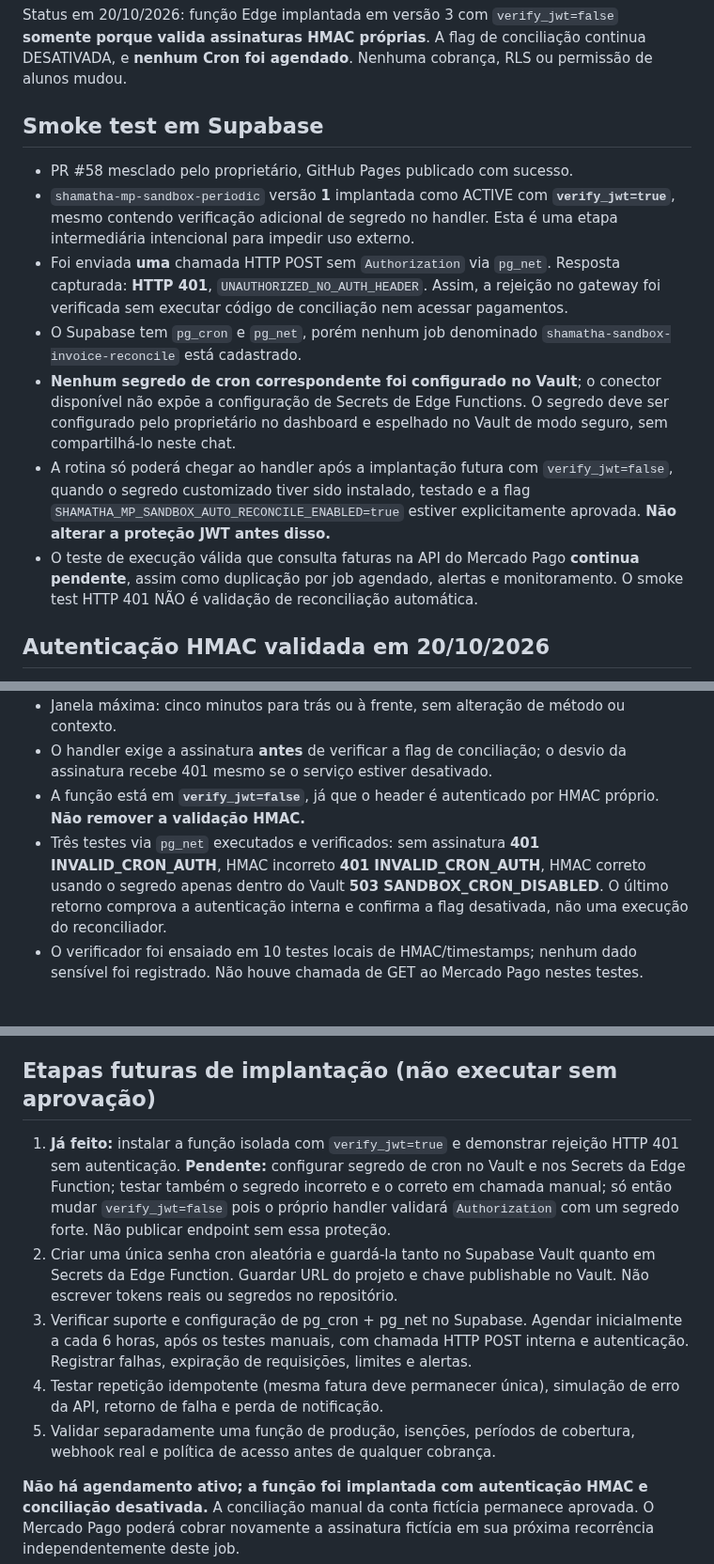
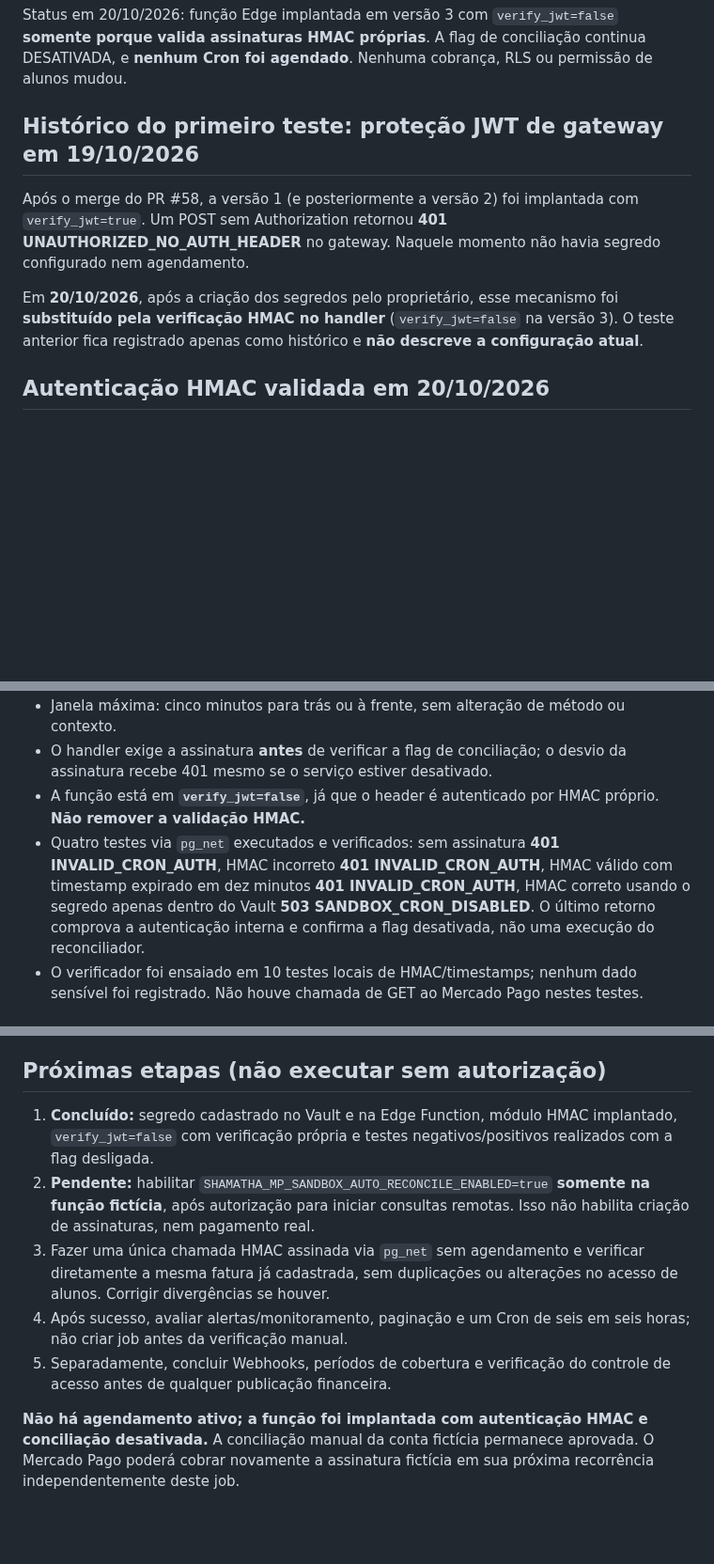
Before and after one commit to TTamosauskas/shamatha, a Markdown page: docs/mercadopago-reconciliacao-automatica.md, 3 parts joined by grey strips. Shown at 94% size. Rendered like a GitHub page; blank space fills up the shorter version.

Commit message:
Remove stale JWT/secret setup instructions after successful HMAC authentication

```diff
--- a/docs/mercadopago-reconciliacao-automatica.md
+++ b/docs/mercadopago-reconciliacao-automatica.md
@@ -2,17 +2,11 @@
 
 Status em 20/10/2026: função Edge implantada em versão 3 com `verify_jwt=false` **somente porque valida assinaturas HMAC próprias**. A flag de conciliação continua DESATIVADA, e **nenhum Cron foi agendado**. Nenhuma cobrança, RLS ou permissão de alunos mudou.
 
-## Smoke test em Supabase
+## Histórico do primeiro teste: proteção JWT de gateway em 19/10/2026
 
-- PR #58 mesclado pelo proprietário, GitHub Pages publicado com sucesso.
-- `shamatha-mp-sandbox-periodic` versão **1** implantada como ACTIVE com **`verify_jwt=true`**, mesmo contendo verificação adicional de segredo no handler. Esta é uma etapa intermediária intencional para impedir uso externo.
-- Foi enviada **uma** chamada HTTP POST sem `Authorization` via `pg_net`. Resposta capturada: **HTTP 401**, `UNAUTHORIZED_NO_AUTH_HEADER`. Assim, a rejeição no gateway foi verificada sem executar código de conciliação nem acessar pagamentos.
-- O Supabase tem `pg_cron` e `pg_net`, porém nenhum job denominado `shamatha-sandbox-invoice-reconcile` está cadastrado.
-- **Nenhum segredo de cron correspondente foi configurado no Vault**; o conector disponível não expõe a configuração de Secrets de Edge Functions. O segredo deve ser configurado pelo proprietário no dashboard e espelhado no Vault de modo seguro, sem compartilhá-lo neste chat.
-- A rotina só poderá chegar ao handler após a implantação futura com `verify_jwt=false`, quando o segredo customizado tiver sido instalado, testado e a flag `SHAMATHA_MP_SANDBOX_AUTO_RECONCILE_ENABLED=true` estiver explicitamente aprovada. **Não alterar a proteção JWT antes disso.**
-- O teste de execução válida que consulta faturas na API do Mercado Pago **continua pendente**, assim como duplicação por job agendado, alertas e monitoramento. O smoke test HTTP 401 NÃO é validação de reconciliação automática.
+Após o merge do PR #58, a versão 1 (e posteriormente a versão 2) foi implantada com `verify_jwt=true`. Um POST sem Authorization retornou **401 UNAUTHORIZED_NO_AUTH_HEADER** no gateway. Naquele momento não havia segredo configurado nem agendamento.
 
-
+Em **20/10/2026**, após a criação dos segredos pelo proprietário, esse mecanismo foi **substituído pela verificação HMAC no handler** (`verify_jwt=false` na versão 3). O teste anterior fica registrado apenas como histórico e **não descreve a configuração atual**.
 
 ## Autenticação HMAC validada em 20/10/2026
 
@@ -25,7 +19,7 @@ A Edge Function `shamatha-mp-sandbox-periodic` usa o módulo `supabase/functions
 - Janela máxima: cinco minutos para trás ou à frente, sem alteração de método ou contexto.
 - O handler exige a assinatura **antes** de verificar a flag de conciliação; o desvio da assinatura recebe 401 mesmo se o serviço estiver desativado.
 - A função está em **`verify_jwt=false`**, já que o header é autenticado por HMAC próprio. **Não remover a validação HMAC.**
-- Três testes via `pg_net` executados e verificados: sem assinatura **401 INVALID_CRON_AUTH**, HMAC incorreto **401 INVALID_CRON_AUTH**, HMAC correto usando o segredo apenas dentro do Vault **503 SANDBOX_CRON_DISABLED**. O último retorno comprova a autenticação interna e confirma a flag desativada, não uma execução do reconciliador.
+- Quatro testes via `pg_net` executados e verificados: sem assinatura **401 INVALID_CRON_AUTH**, HMAC incorreto **401 INVALID_CRON_AUTH**, HMAC válido com timestamp expirado em dez minutos **401 INVALID_CRON_AUTH**, HMAC correto usando o segredo apenas dentro do Vault **503 SANDBOX_CRON_DISABLED**. O último retorno comprova a autenticação interna e confirma a flag desativada, não uma execução do reconciliador.
 - O verificador foi ensaiado em 10 testes locais de HMAC/timestamps; nenhum dado sensível foi registrado. Não houve chamada de GET ao Mercado Pago nestes testes.
 
 ### Agendamento FUTURO — SQL de referência, NÃO EXECUTAR nesta etapa
@@ -76,13 +70,13 @@ O Mercado Pago lista eventos de subscription_preapproval, subscription_authorize
 - Proteção de chamada: HMAC-SHA256 do timestamp com SHAMATHA_MP_SANDBOX_CRON_SECRET; segredo nunca sai do Vault/Edge Functions. A função exige a flag SHAMATHA_MP_SANDBOX_AUTO_RECONCILE_ENABLED=true; por padrão fica desativada. Não adiciona CORS para navegador.
 - O protótipo recusa mais de 10 assinaturas ou mais de 10 faturas, em vez de ignorar silenciosamente registros. Deve ganhar paginação e monitoramento antes de produção.
 
-## Etapas futuras de implantação (não executar sem aprovação)
+## Próximas etapas (não executar sem autorização)
 
-1. **Já feito:** instalar a função isolada com `verify_jwt=true` e demonstrar rejeição HTTP 401 sem autenticação. **Pendente:** configurar segredo de cron no Vault e nos Secrets da Edge Function; testar também o segredo incorreto e o correto em chamada manual; só então mudar `verify_jwt=false` pois o próprio handler validará `Authorization` com um segredo forte. Não publicar endpoint sem essa proteção.
-2. Criar uma única senha cron aleatória e guardá-la tanto no Supabase Vault quanto em Secrets da Edge Function. Guardar URL do projeto e chave publishable no Vault. Não escrever tokens reais ou segredos no repositório.
-3. Verificar suporte e configuração de pg_cron + pg_net no Supabase. Agendar inicialmente a cada 6 horas, após os testes manuais, com chamada HTTP POST interna e autenticação. Registrar falhas, expiração de requisições, limites e alertas.
-4. Testar repetição idempotente (mesma fatura deve permanecer única), simulação de erro da API, retorno de falha e perda de notificação.
-5. Validar separadamente uma função de produção, isenções, períodos de cobertura, webhook real e política de acesso antes de qualquer cobrança.
+1. **Concluído:** segredo cadastrado no Vault e na Edge Function, módulo HMAC implantado, `verify_jwt=false` com verificação própria e testes negativos/positivos realizados com a flag desligada.
+2. **Pendente:** habilitar `SHAMATHA_MP_SANDBOX_AUTO_RECONCILE_ENABLED=true` **somente na função fictícia**, após autorização para iniciar consultas remotas. Isso não habilita criação de assinaturas, nem pagamento real.
+3. Fazer uma única chamada HMAC assinada via `pg_net` sem agendamento e verificar diretamente a mesma fatura já cadastrada, sem duplicações ou alterações no acesso de alunos. Corrigir divergências se houver.
+4. Após sucesso, avaliar alertas/monitoramento, paginação e um Cron de seis em seis horas; não criar job antes da verificação manual.
+5. Separadamente, concluir Webhooks, períodos de cobertura e verificação do controle de acesso antes de qualquer publicação financeira.
 
 **Não há agendamento ativo; a função foi implantada com autenticação HMAC e conciliação desativada.** A conciliação manual da conta fictícia permanece aprovada. O Mercado Pago poderá cobrar novamente a assinatura fictícia em sua próxima recorrência independentemente deste job.
 
```
